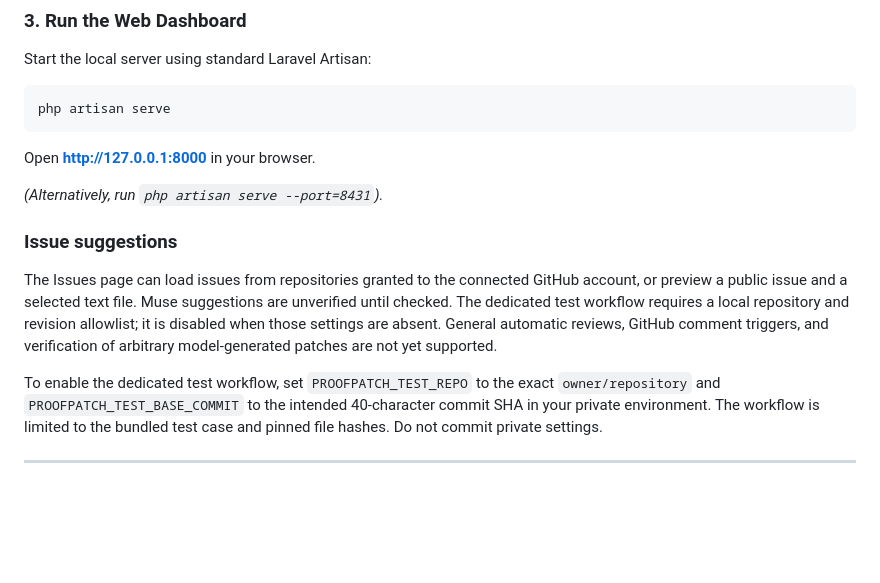
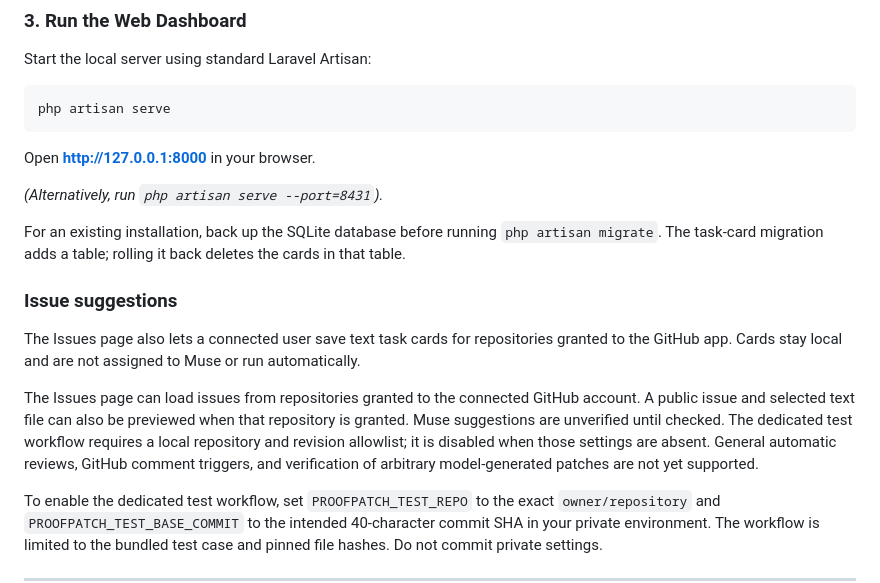
Before and after one commit to prateekbhujel/proofPatch, a Markdown page: README.md, the part around the change. Drawn GitHub-style; blank space fills up the shorter version.

Commit message:
docs: describe local task cards

```diff
--- a/README.md
+++ b/README.md
@@ -36,9 +36,13 @@ Open **http://127.0.0.1:8000** in your browser.
 
 *(Alternatively, run `php artisan serve --port=8431`).*
 
+For an existing installation, back up the SQLite database before running `php artisan migrate`. The task-card migration adds a table; rolling it back deletes the cards in that table.
+
 ### Issue suggestions
 
-The Issues page can load issues from repositories granted to the connected GitHub account, or preview a public issue and a selected text file. Muse suggestions are unverified until checked. The dedicated test workflow requires a local repository and revision allowlist; it is disabled when those settings are absent. General automatic reviews, GitHub comment triggers, and verification of arbitrary model-generated patches are not yet supported.
+The Issues page also lets a connected user save text task cards for repositories granted to the GitHub app. Cards stay local and are not assigned to Muse or run automatically.
+
+The Issues page can load issues from repositories granted to the connected GitHub account. A public issue and selected text file can also be previewed when that repository is granted. Muse suggestions are unverified until checked. The dedicated test workflow requires a local repository and revision allowlist; it is disabled when those settings are absent. General automatic reviews, GitHub comment triggers, and verification of arbitrary model-generated patches are not yet supported.
 
 To enable the dedicated test workflow, set `PROOFPATCH_TEST_REPO` to the exact `owner/repository` and `PROOFPATCH_TEST_BASE_COMMIT` to the intended 40-character commit SHA in your private environment. The workflow is limited to the bundled test case and pinned file hashes. Do not commit private settings.
 
```
